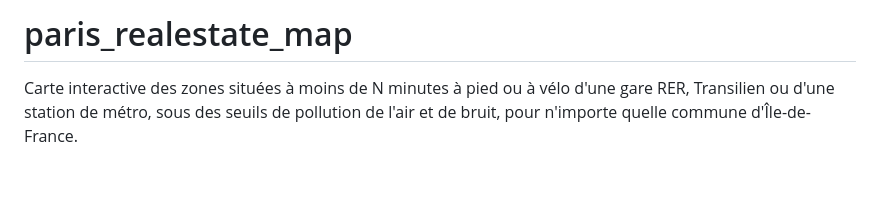
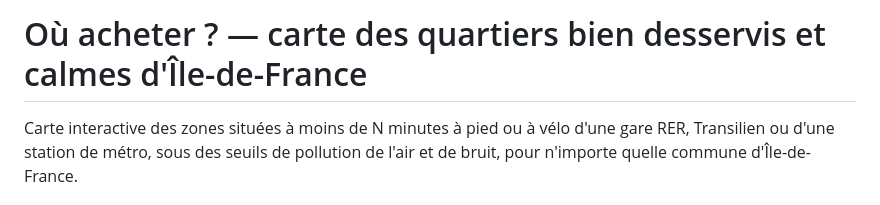
Before and after one commit to kunzjacq/paris_realestate_map, a Markdown page: README.md, the part around the change. GitHub-like rendering; blank space fills up the shorter version.

Commit message:
README : titre « Où acheter ? — carte des quartiers bien desservis et calmes d'Île-de-France »
Co-Authored-By: Claude Opus 5.5 <noreply@anthropic.com>

```diff
--- a/README.md
+++ b/README.md
@@ -1,4 +1,4 @@
-# paris_realestate_map
+# Où acheter ? — carte des quartiers bien desservis et calmes d'Île-de-France
 
 Carte interactive des zones situées à moins de N minutes à pied ou à vélo d'une gare RER, Transilien ou d'une
 station de métro, sous des seuils de pollution de l'air et de bruit, pour n'importe quelle commune
```
